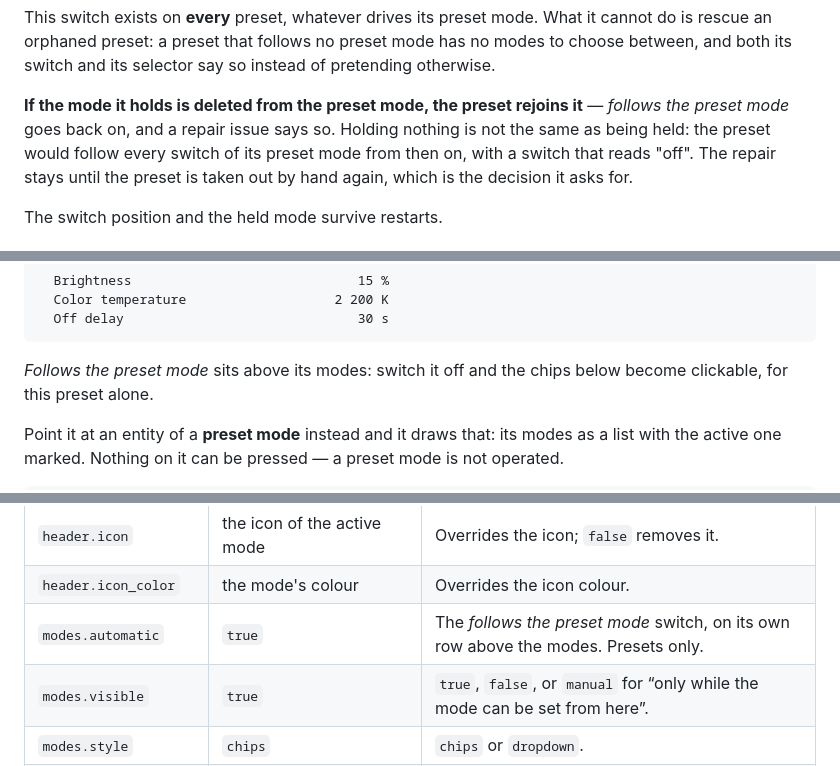
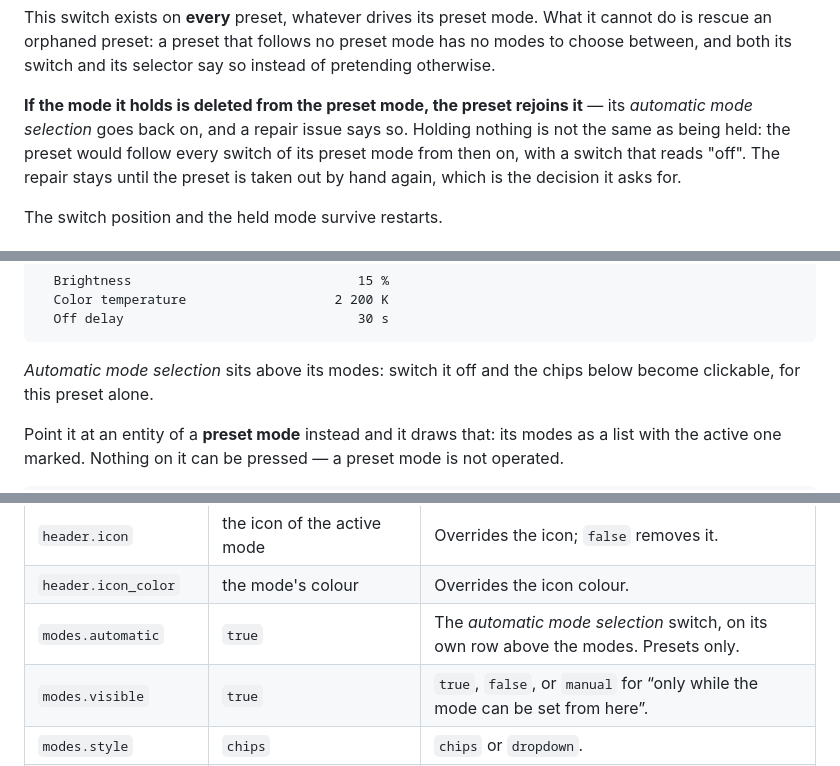
Before and after one commit to julezdean/ha-preset-manager, a Markdown page: README.md, 3 parts joined by grey strips. Rendered like a GitHub page.

````diff
--- a/README.md
+++ b/README.md
@@ -413,7 +413,7 @@ no modes to choose between, and both its switch and its selector say so instead
 of pretending otherwise.
 
 **If the mode it holds is deleted from the preset mode, the preset rejoins it**
-— *follows the preset mode* goes back on, and a repair issue says so. Holding
+— its *automatic mode selection* goes back on, and a repair issue says so. Holding
 nothing is not the same as being held: the preset would follow every switch of
 its preset mode from then on, with a switch that reads "off". The repair stays
 until the preset is taken out by hand again, which is the decision it asks for.
@@ -522,7 +524,7 @@ now, and one row per parameter with the value that is valid:
   Off delay                              30 s
 ```
 
-*Follows the preset mode* sits above its modes: switch it off and the chips
+*Automatic mode selection* sits above its modes: switch it off and the chips
 below become clickable, for this preset alone.
 
 Point it at an entity of a **preset mode** instead and it draws that: its modes
@@ -561,7 +563,7 @@ time.
 | `header.subtitle` | the mode and where it comes from | Overrides the second line; `false` removes it. |
 | `header.icon` | the icon of the active mode | Overrides the icon; `false` removes it. |
 | `header.icon_color` | the mode's colour | Overrides the icon colour. |
-| `modes.automatic` | `true` | The *follows the preset mode* switch, on its own row above the modes. Presets only. |
+| `modes.automatic` | `true` | The *automatic mode selection* switch, on its own row above the modes. Presets only. |
 | `modes.visible` | `true` | `true`, `false`, or `manual` for “only while the mode can be set from here”. |
 | `modes.style` | `chips` | `chips` or `dropdown`. |
 | `modes.icons` | `true` | Show the icon of each mode — only does something for modes that were given one. |
````
Also changed, not shown: other parts of README.md (+8 -6 lines), CHANGELOG.md (+5 -2 lines), assets/card-dark.png, 12 other files.
